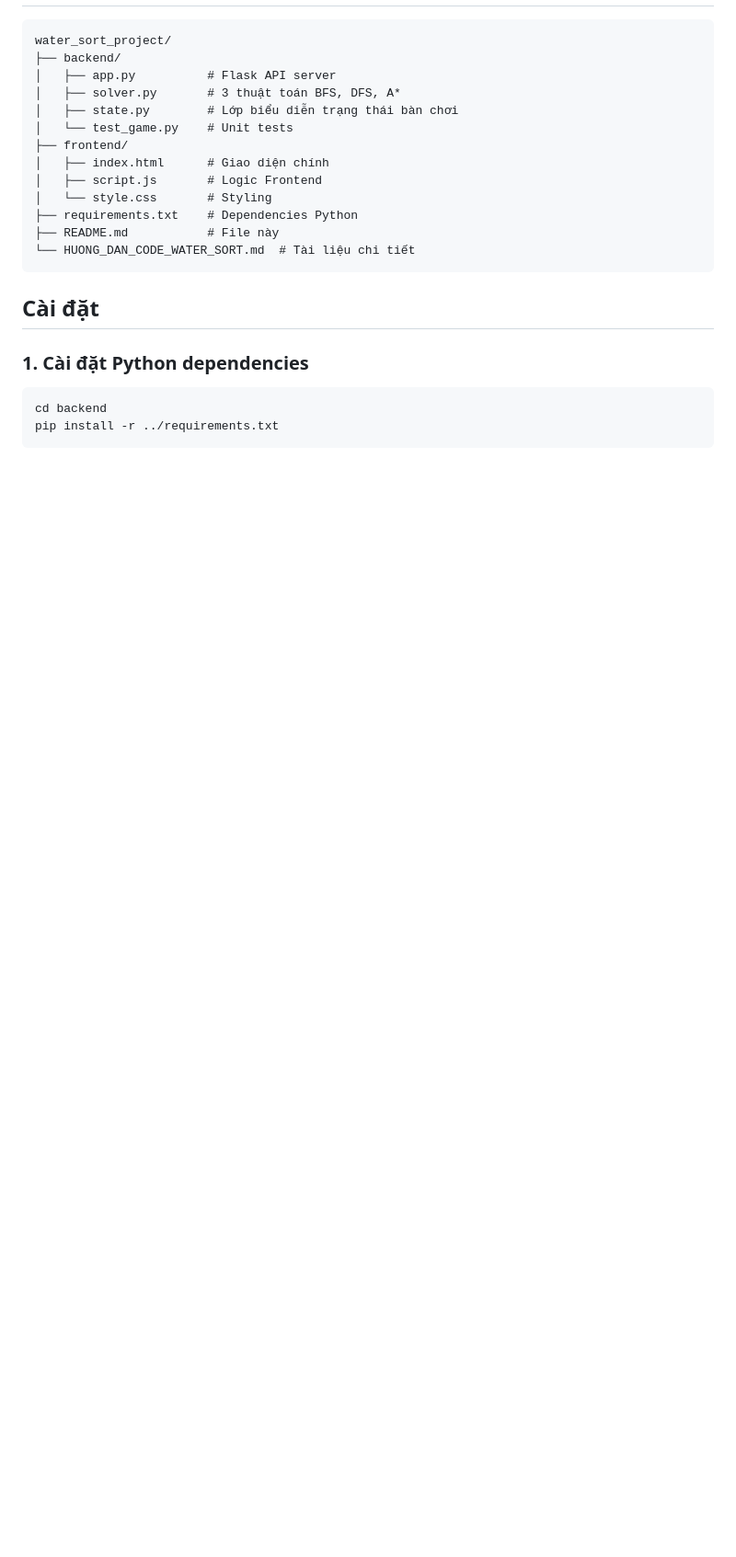
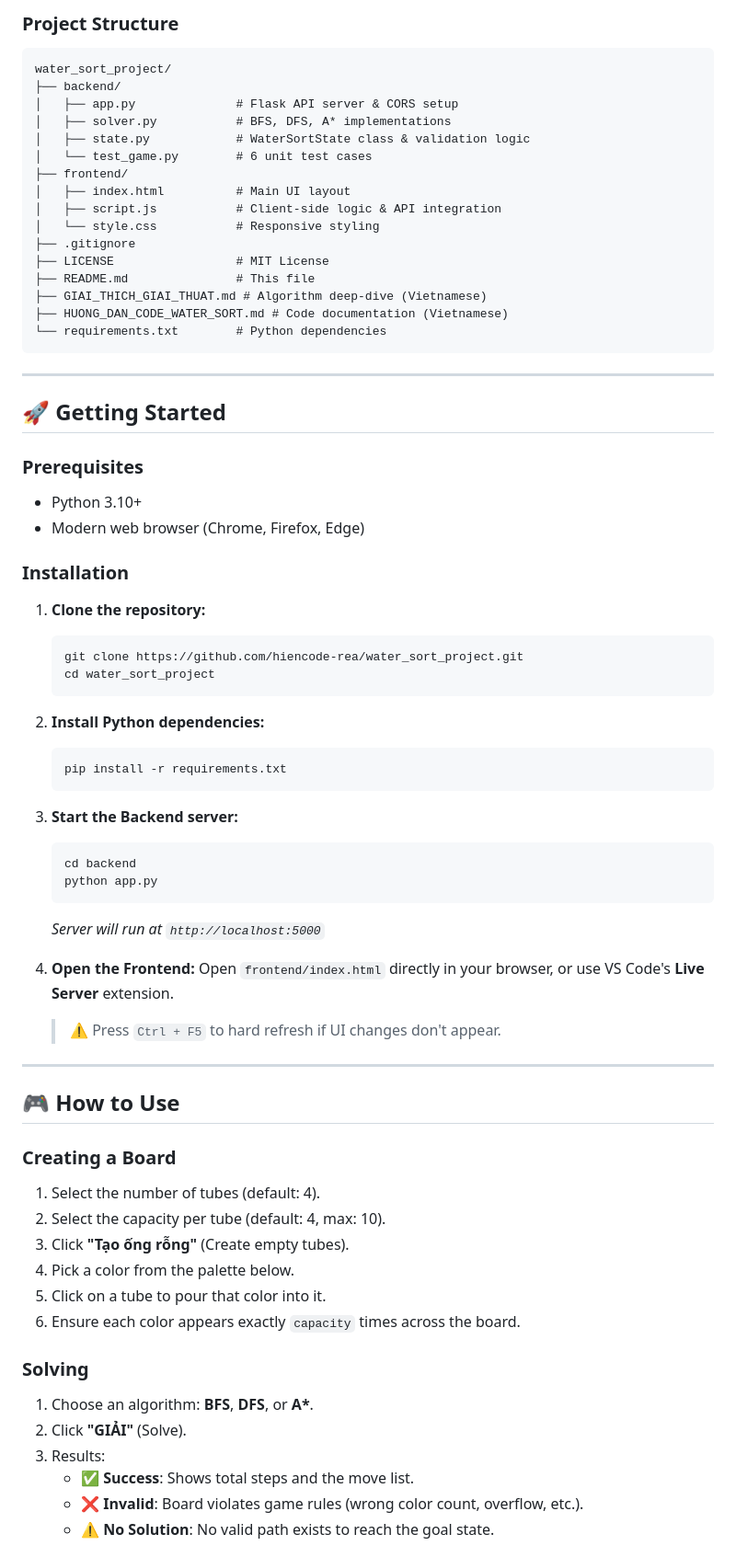
Before and after one commit to hiencode-rea/water_sort_project, a Markdown page: README.md, the part around one of its changes. Shown at 92% size. Rendered like a GitHub page; blank space fills up the shorter version.

````diff
--- a/README.md
+++ b/README.md
@@ -14,24 +46,77 @@ Hệ thống web giải trò chơi Water Sort Puzzle sử dụng Flask (Backend)
+### Project Structure
 
 ```
 water_sort_project/
 ├── backend/
-│   ├── app.py          # Flask API server
-│   ├── solver.py       # 3 thuật toán BFS, DFS, A*
-│   ├── state.py        # Lớp biểu diễn trạng thái bàn chơi
-│   └── test_game.py    # Unit tests
+│   ├── app.py              # Flask API server & CORS setup
+│   ├── solver.py           # BFS, DFS, A* implementations
+│   ├── state.py            # WaterSortState class & validation logic
+│   └── test_game.py        # 6 unit test cases
 ├── frontend/
-│   ├── index.html      # Giao diện chính
-│   ├── script.js       # Logic Frontend
-│   └── style.css       # Styling
-├── requirements.txt    # Dependencies Python
-├── README.md           # File này
-└── HUONG_DAN_CODE_WATER_SORT.md  # Tài liệu chi tiết
+│   ├── index.html          # Main UI layout
+│   ├── script.js           # Client-side logic & API integration
+│   └── style.css           # Responsive styling
+├── .gitignore
+├── LICENSE                 # MIT License
+├── README.md               # This file
+├── GIAI_THICH_GIAI_THUAT.md # Algorithm deep-dive (Vietnamese)
+├── HUONG_DAN_CODE_WATER_SORT.md # Code documentation (Vietnamese)
+└── requirements.txt        # Python dependencies
 ```
 
-## Cài đặt
+---
 
-### 1. Cài đặt Python dependencies
+## 🚀 Getting Started
 
-```bash
-cd backend
-pip install -r ../requirements.txt
+### Prerequisites
+
+- Python 3.10+
+- Modern web browser (Chrome, Firefox, Edge)
+
+### Installation
+
+1. **Clone the repository:**
+   ```bash
+   git clone https://github.com/hiencode-rea/water_sort_project.git
+   cd water_sort_project
+   ```
+
+2. **Install Python dependencies:**
+   ```bash
+   pip install -r requirements.txt
+   ```
+
+3. **Start the Backend server:**
+   ```bash
+   cd backend
+   python app.py
+   ```
+   *Server will run at `http://localhost:5000`*
+
+4. **Open the Frontend:**
+   Open `frontend/index.html` directly in your browser, or use VS Code's **Live Server** extension.
+
+   > ⚠️ Press `Ctrl + F5` to hard refresh if UI changes don't appear.
+
+---
+
+## 🎮 How to Use
+
+### Creating a Board
+
+1. Select the number of tubes (default: 4).
+2. Select the capacity per tube (default: 4, max: 10).
+3. Click **"Tạo ống rỗng"** (Create empty tubes).
+4. Pick a color from the palette below.
+5. Click on a tube to pour that color into it.
+6. Ensure each color appears exactly `capacity` times across the board.
+
+### Solving
+
+1. Choose an algorithm: **BFS**, **DFS**, or **A\***.
+2. Click **"GIẢI"** (Solve).
+3. Results:
+   - ✅ **Success**: Shows total steps and the move list.
+   - ❌ **Invalid**: Board violates game rules (wrong color count, overflow, etc.).
+   - ⚠️ **No Solution**: No valid path exists to reach the goal state.
+
````
Also changed, not shown: other parts of README.md (+122 -113 lines).
